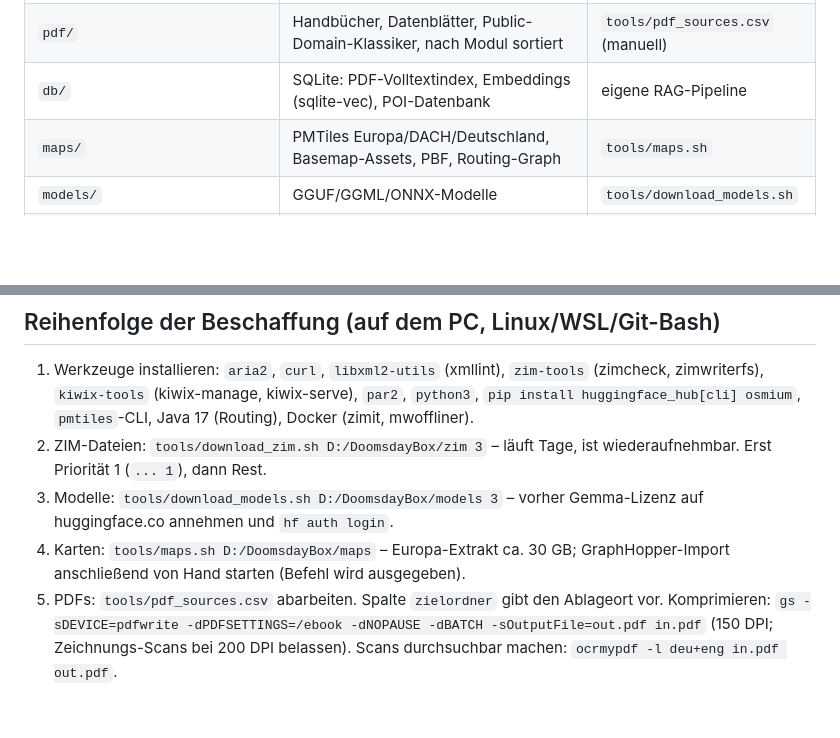
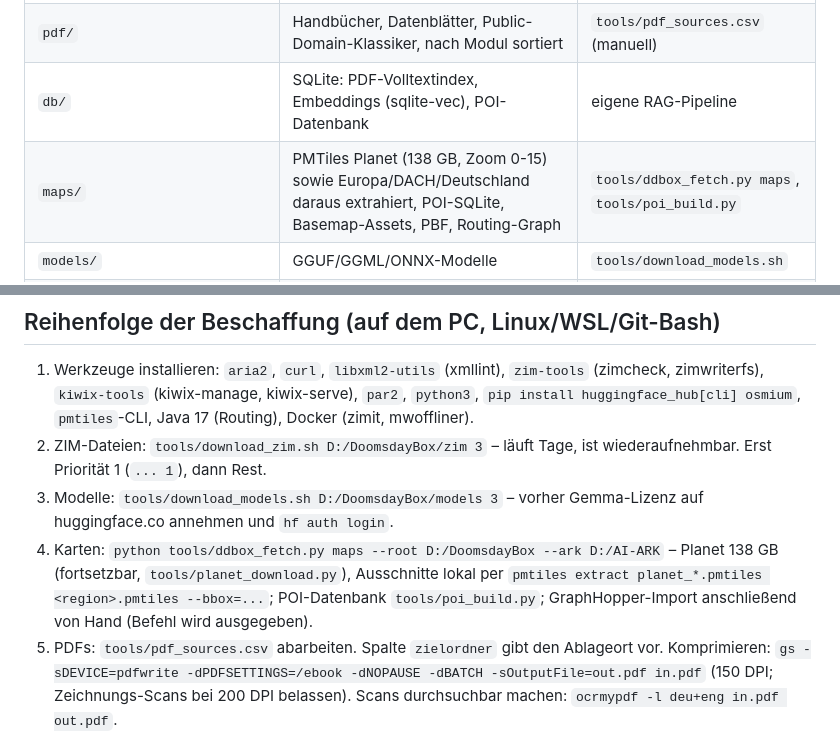
Before and after one commit to pfeifferandreas1985-create/Quintessenz, a Markdown page: doomsdaybox/README.md, 2 parts joined by grey strips. Rendered like a GitHub page; blank space fills up the shorter version.

Commit message:
DoomsdayBox: README Karten-Abschnitt (Planet, Extrakte, POI), Logbuch
Co-Authored-By: Claude Fable 5.1 <noreply@anthropic.com>

```diff
--- a/doomsdaybox/README.md
+++ b/doomsdaybox/README.md
@@ -11,7 +11,7 @@ Erwartete Größe Voll: ca. 330 GB (ohne Optionen), bis 480 GB mit Stack Overflo
 | `zim/` | Kiwix-ZIM-Dateien + `library.xml` + `MANIFEST.sha256` | `tools/download_zim.sh` |
 | `pdf/` | Handbücher, Datenblätter, Public-Domain-Klassiker, nach Modul sortiert | `tools/pdf_sources.csv` (manuell) |
 | `db/` | SQLite: PDF-Volltextindex, Embeddings (sqlite-vec), POI-Datenbank | eigene RAG-Pipeline |
-| `maps/` | PMTiles Europa/DACH/Deutschland, Basemap-Assets, PBF, Routing-Graph | `tools/maps.sh` |
+| `maps/` | PMTiles Planet (138 GB, Zoom 0-15) sowie Europa/DACH/Deutschland daraus extrahiert, POI-SQLite, Basemap-Assets, PBF, Routing-Graph | `tools/ddbox_fetch.py maps`, `tools/poi_build.py` |
 | `models/` | GGUF/GGML/ONNX-Modelle | `tools/download_models.sh` |
 | `src/` | Software-Spiegel: pip-Wheels, APT-Teilspiegel, Firmware, Quellcode, Beckhoff InfoSys | manuell |
 | `own/` | eigenes Material je Modul: `mech`, `med`, `surv`, `mil`, `rebuild`, `fahrzeuge` | Git-Repo empfohlen |
@@ -25,7 +25,7 @@ Erwartete Größe Voll: ca. 330 GB (ohne Optionen), bis 480 GB mit Stack Overflo
 1. Werkzeuge installieren: `aria2`, `curl`, `libxml2-utils` (xmllint), `zim-tools` (zimcheck, zimwriterfs), `kiwix-tools` (kiwix-manage, kiwix-serve), `par2`, `python3`, `pip install huggingface_hub[cli] osmium`, `pmtiles`-CLI, Java 17 (Routing), Docker (zimit, mwoffliner).
 2. ZIM-Dateien: `tools/download_zim.sh D:/DoomsdayBox/zim 3` – läuft Tage, ist wiederaufnehmbar. Erst Priorität 1 (`... 1`), dann Rest.
 3. Modelle: `tools/download_models.sh D:/DoomsdayBox/models 3` – vorher Gemma-Lizenz auf huggingface.co annehmen und `hf auth login`.
-4. Karten: `tools/maps.sh D:/DoomsdayBox/maps` – Europa-Extrakt ca. 30 GB; GraphHopper-Import anschließend von Hand starten (Befehl wird ausgegeben).
+4. Karten: `python tools/ddbox_fetch.py maps --root D:/DoomsdayBox --ark D:/AI-ARK` – Planet 138 GB (fortsetzbar, `tools/planet_download.py`), Ausschnitte lokal per `pmtiles extract planet_*.pmtiles <region>.pmtiles --bbox=...`; POI-Datenbank `tools/poi_build.py`; GraphHopper-Import anschließend von Hand (Befehl wird ausgegeben).
 5. PDFs: `tools/pdf_sources.csv` abarbeiten. Spalte `zielordner` gibt den Ablageort vor. Komprimieren:
    `gs -sDEVICE=pdfwrite -dPDFSETTINGS=/ebook -dNOPAUSE -dBATCH -sOutputFile=out.pdf in.pdf` (150 DPI; Zeichnungs-Scans bei 200 DPI belassen).
    Scans durchsuchbar machen: `ocrmypdf -l deu+eng in.pdf out.pdf`.
```
